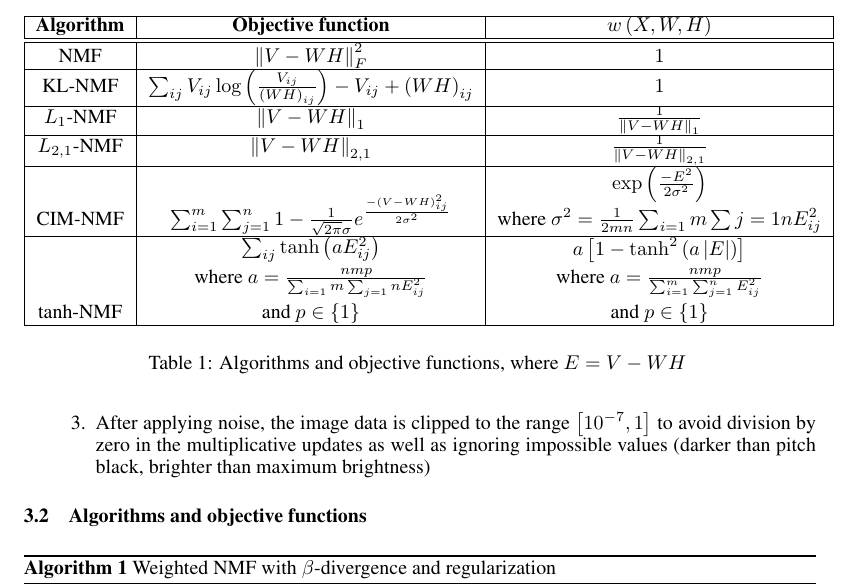
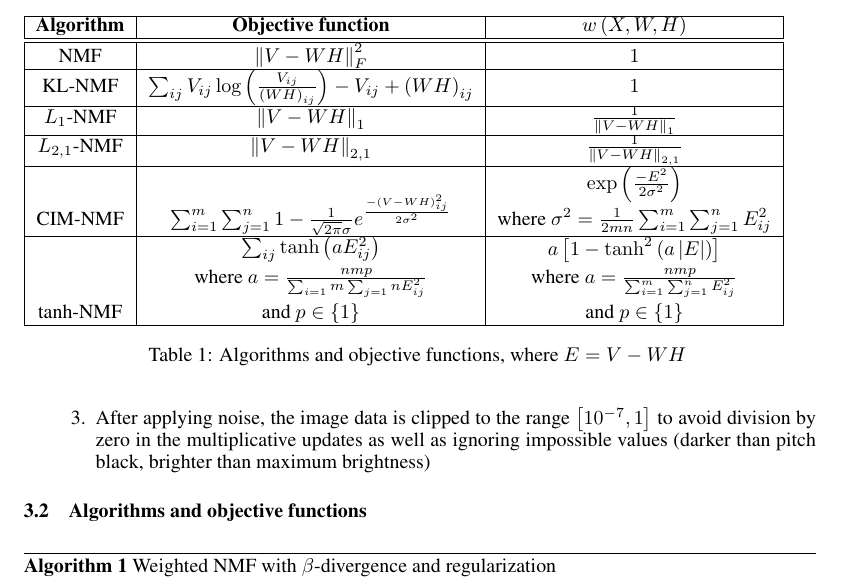
Before and after one commit to grasevski/COMP5328-assignment1, a LaTeX paper (report/report.tex): part of page 4 of 27, cut so that both start at the same text. Compiled offline with pdfLaTeX.

Commit message:
fix formula

```diff
--- a/report/report.tex
+++ b/report/report.tex
@@ -170,7 +170,7 @@ NMF & $\left\|V - WH\right\|^2_F$ & $1$\\\hline
 KL-NMF & $\sum_{ij} V_{ij}\log\left(\frac{V_{ij}}{\left(WH\right)_{ij}}\right) - V_{ij} + \left(WH\right)_{ij}$ & $1$\\\hline
 $L_1$-NMF & $\left\|V - WH\right\|_1$ & $\frac{1}{\left\|V - WH\right\|_1}$\\\hline
 $L_{2,1}$-NMF & $\left\|V - WH\right\|_{2,1}$ & $\frac{1}{\left\|V - WH\right\|_{2,1}}$\\\hline
-CIM-NMF & $\sum_{i=1}^{m}\sum_{j=1}^{n} 1 - \frac{1}{\sqrt{2\pi}\sigma}e^\frac{-\left(V - WH\right)_{ij}^2}{2\sigma^2}$ & \shortstack{$\exp\left(\frac{-E^2}{2\sigma^2}\right)$\\where $\sigma^2 = \frac{1}{2mn}\sum_{i=1}{m}\sum{j=1}{n}E_{ij}^2$}\\\hline
+CIM-NMF & $\sum_{i=1}^{m}\sum_{j=1}^{n} 1 - \frac{1}{\sqrt{2\pi}\sigma}e^\frac{-\left(V - WH\right)_{ij}^2}{2\sigma^2}$ & \shortstack{$\exp\left(\frac{-E^2}{2\sigma^2}\right)$\\where $\sigma^2 = \frac{1}{2mn}\sum_{i=1}^{m}\sum_{j=1}^{n}E_{ij}^2$}\\\hline
 tanh-NMF & \shortstack{$\sum_{ij}\tanh\left(aE_{ij}^2\right)$\\ where $a = \frac{nmp}{\sum_{i=1}{m}\sum_{j=1}{n}E_{ij}^2}$\\ and $p \in \left\{1\right\}$} & \shortstack{$a\left[1 - \tanh^2\left(a\left|E\right|\right)\right]$\\ where $a = \frac{nmp}{\sum_{i=1}^{m}\sum_{j=1}^{n}E_{ij}^2}$\\ and $p \in \left\{1\right\}$}\\\hline
 \end{tabular}
 \caption{Algorithms and objective functions, where $E = V - WH$ \label{tab:objfunc}}
```
